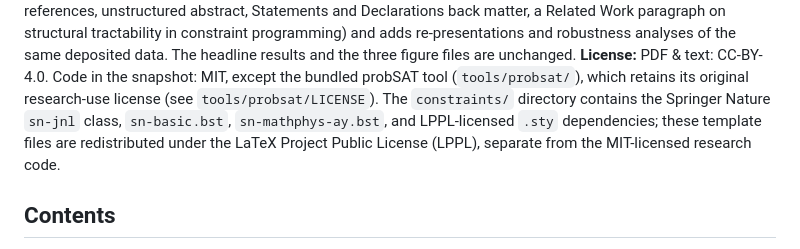
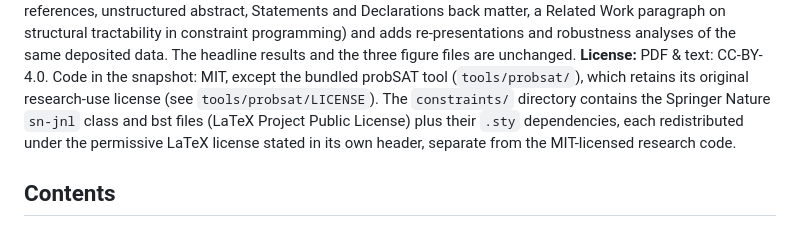
Before and after one commit to essnt/correlation-vs-hardness, a Markdown page: arxiv/ZENODO_README.md, the part around the change. Drawn GitHub-style.

```diff
--- a/arxiv/ZENODO_README.md
+++ b/arxiv/ZENODO_README.md
@@ -14,10 +14,10 @@ the three figure files are unchanged.
 **License:** PDF & text: CC-BY-4.0. Code in the snapshot: MIT, except the
 bundled probSAT tool (`tools/probsat/`), which retains its original
 research-use license (see `tools/probsat/LICENSE`). The `constraints/`
-directory contains the Springer Nature `sn-jnl` class, `sn-basic.bst`,
-`sn-mathphys-ay.bst`, and LPPL-licensed `.sty` dependencies; these template
-files are redistributed under the LaTeX Project Public License (LPPL),
-separate from the MIT-licensed research code.
+directory contains the Springer Nature `sn-jnl` class and bst files (LaTeX
+Project Public License) plus their `.sty` dependencies, each redistributed
+under the permissive LaTeX license stated in its own header, separate from
+the MIT-licensed research code.
 
 ## Contents
 1. `SongJin_2026_LocalityCausesTractability_ConstraintsVersion.pdf` - the paper (25 pages).
```
Also changed, not shown: README.md (+19 -12 lines), README_zh.md (+15 -8 lines).
